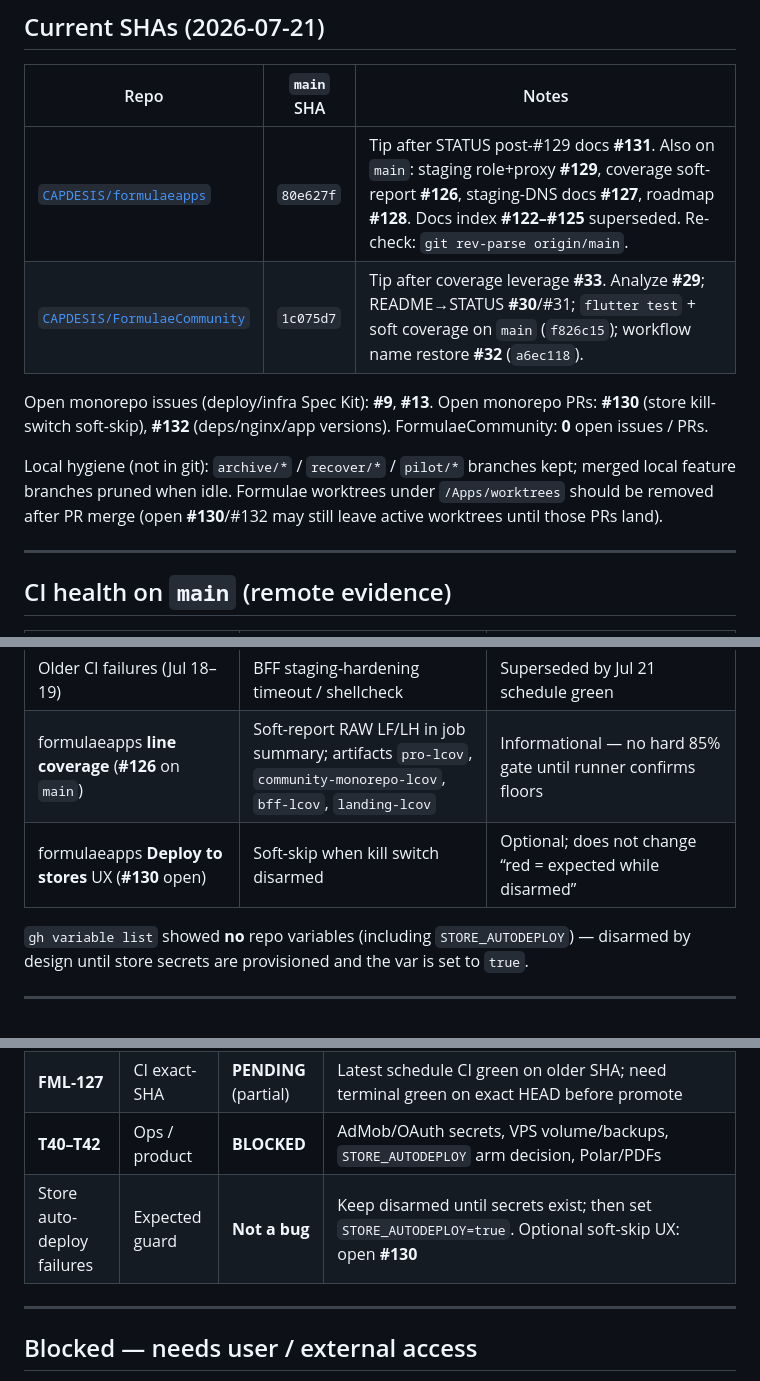
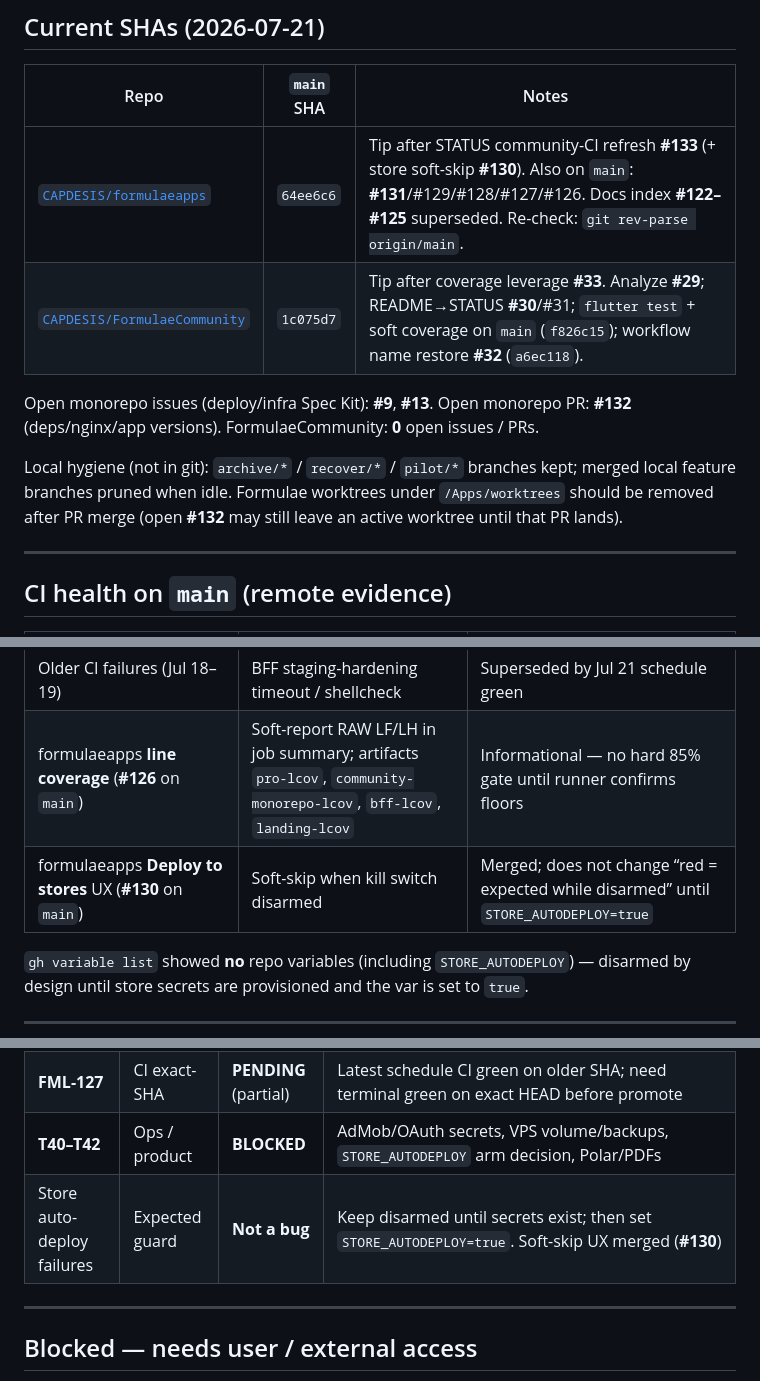
Before and after one commit to chochy2001/formulaeapps, a Markdown page: docs/STATUS.md, 3 parts joined by grey strips. GitHub-like rendering.

Commit message:
docs: bump STATUS tip SHA after #133/#130 merge
Co-authored-by: Cursor <cursoragent@cursor.com>

```diff
--- a/docs/STATUS.md
+++ b/docs/STATUS.md
@@ -25,17 +25,16 @@ GitHub). Critical status is **mirrored here**.
 
 | Repo | `main` SHA | Notes |
 | --- | --- | --- |
-| [`CAPDESIS/formulaeapps`](https://github.com/CAPDESIS/formulaeapps) | `80e627f` | Tip after STATUS post-#129 docs **#131**. Also on `main`: staging role+proxy **#129**, coverage soft-report **#126**, staging-DNS docs **#127**, roadmap **#128**. Docs index **#122–#125** superseded. Re-check: `git rev-parse origin/main`. |
+| [`CAPDESIS/formulaeapps`](https://github.com/CAPDESIS/formulaeapps) | `64ee6c6` | Tip after STATUS community-CI refresh **#133** (+ store soft-skip **#130**). Also on `main`: **#131**/#129/#128/#127/#126. Docs index **#122–#125** superseded. Re-check: `git rev-parse origin/main`. |
 | [`CAPDESIS/FormulaeCommunity`](https://github.com/CAPDESIS/FormulaeCommunity) | `1c075d7` | Tip after coverage leverage **#33**. Analyze **#29**; README→STATUS **#30**/#31; `flutter test` + soft coverage on `main` (`f826c15`); workflow name restore **#32** (`a6ec118`). |
 
-Open monorepo issues (deploy/infra Spec Kit): **#9**, **#13**. Open monorepo PRs:
-**#130** (store kill-switch soft-skip), **#132** (deps/nginx/app versions). FormulaeCommunity:
-**0** open issues / PRs.
+Open monorepo issues (deploy/infra Spec Kit): **#9**, **#13**. Open monorepo PR:
+**#132** (deps/nginx/app versions). FormulaeCommunity: **0** open issues / PRs.
 
 Local hygiene (not in git): `archive/*` / `recover/*` / `pilot/*` branches kept;
 merged local feature branches pruned when idle. Formulae worktrees under
-`/Apps/worktrees` should be removed after PR merge (open **#130**/#132 may still
-leave active worktrees until those PRs land).
+`/Apps/worktrees` should be removed after PR merge (open **#132** may still
+leave an active worktree until that PR lands).
 
 ---
 
@@ -49,7 +48,7 @@ leave active worktrees until those PRs land).
 | FormulaeCommunity **Formulae Flutter CI** | On `main` after **#32**/#33: analyze + **`flutter test --coverage`** + soft LF/LH summary + `community-app-lcov` artifact | % UNKNOWN until runner job summary sampled (API rate-limit at doc sync) |
 | Older CI failures (Jul 18–19) | BFF staging-hardening timeout / shellcheck | Superseded by Jul 21 schedule green |
 | formulaeapps **line coverage** (**#126** on `main`) | Soft-report RAW LF/LH in job summary; artifacts `pro-lcov`, `community-monorepo-lcov`, `bff-lcov`, `landing-lcov` | Informational — no hard 85% gate until runner confirms floors |
-| formulaeapps **Deploy to stores** UX (**#130** open) | Soft-skip when kill switch disarmed | Optional; does not change “red = expected while disarmed” |
+| formulaeapps **Deploy to stores** UX (**#130** on `main`) | Soft-skip when kill switch disarmed | Merged; does not change “red = expected while disarmed” until `STORE_AUTODEPLOY=true` |
 
 `gh variable list` showed **no** repo variables (including `STORE_AUTODEPLOY`) —
 disarmed by design until store secrets are provisioned and the var is set to
@@ -109,7 +108,7 @@ FLUTTER_TEST_CONCURRENCY=1 flutter test --no-pub --coverage --reporter compact \
 | **FML-117** | Product | **BLOCKED** | Entitlement authority + Apple/Google sandbox validators |
 | **FML-127** | CI exact-SHA | **PENDING** (partial) | Latest schedule CI green on older SHA; need terminal green on exact HEAD before promote |
 | **T40–T42** | Ops / product | **BLOCKED** | AdMob/OAuth secrets, VPS volume/backups, `STORE_AUTODEPLOY` arm decision, Polar/PDFs |
-| Store auto-deploy failures | Expected guard | **Not a bug** | Keep disarmed until secrets exist; then set `STORE_AUTODEPLOY=true`. Optional soft-skip UX: open **#130** |
+| Store auto-deploy failures | Expected guard | **Not a bug** | Keep disarmed until secrets exist; then set `STORE_AUTODEPLOY=true`. Soft-skip UX merged (**#130**) |
 
 ---
 
```
Also changed, not shown: docs/TICKETS.md (+3 -3 lines).
